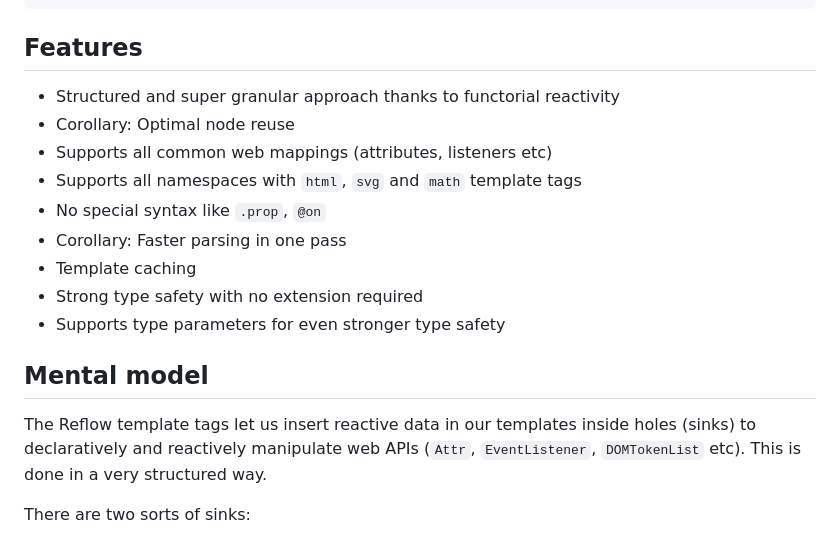
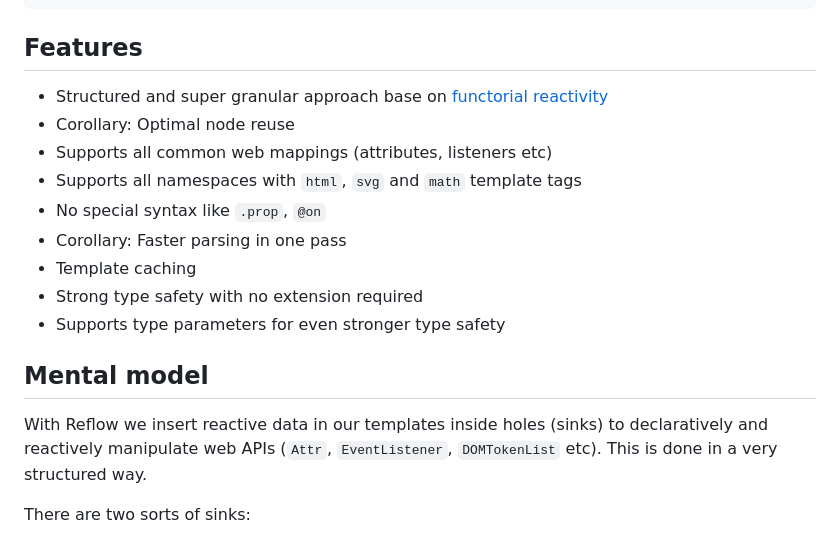
Before and after one commit to fcrozatier/f-stack, a Markdown page: packages/reflow/README.md, the part around one of its changes. Rendered like a GitHub page.

```diff
--- a/packages/reflow/README.md
+++ b/packages/reflow/README.md
@@ -120,7 +120,7 @@ const Demo = () => {
 
 ## Features
 
-- Structured and super granular approach thanks to functorial reactivity
+- Structured and super granular approach base on [functorial reactivity](../functorial/README.md)
 - Corollary: Optimal node reuse
 - Supports all common web mappings (attributes, listeners etc)
 - Supports all namespaces with `html`, `svg` and `math` template tags
@@ -132,7 +132,7 @@ const Demo = () => {
 
 ## Mental model
 
-The Reflow template tags let us insert reactive data in our templates inside
+With Reflow we insert reactive data in our templates inside
 holes (sinks) to declaratively and reactively manipulate web APIs (`Attr`,
 `EventListener`, `DOMTokenList` etc). This is done in a very structured way.
 
```
Also changed, not shown: other parts of packages/reflow/README.md (+4 -2 lines).
